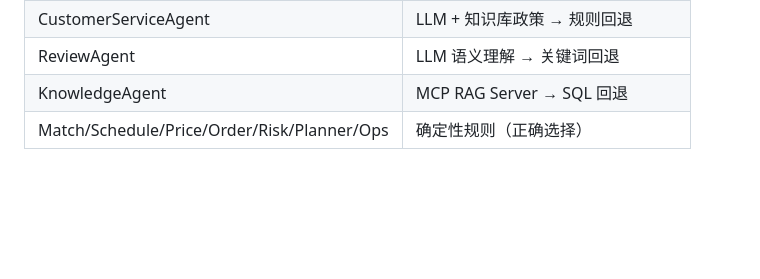
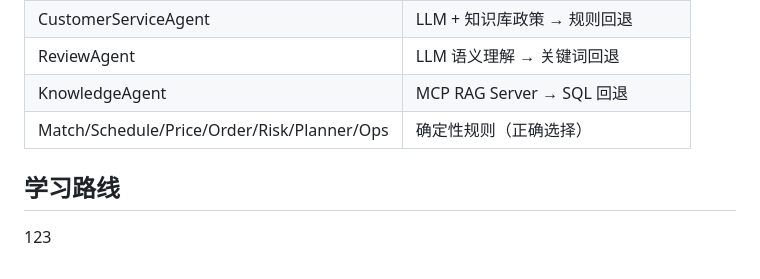
Before and after one commit to Wu-yx-123/daily-life-service-agent, a Markdown page: README.md, the part around the change. GitHub-like rendering; blank space fills up the shorter version.

Commit message:
docs: practice git workflow

```diff
--- a/README.md
+++ b/README.md
@@ -126,3 +126,5 @@ docker-compose.yml   # 4 服务编排
 | ReviewAgent | LLM 语义理解 → 关键词回退 |
 | KnowledgeAgent | MCP RAG Server → SQL 回退 |
 | Match/Schedule/Price/Order/Risk/Planner/Ops | 确定性规则（正确选择） |
+## 学习路线
+123
```
